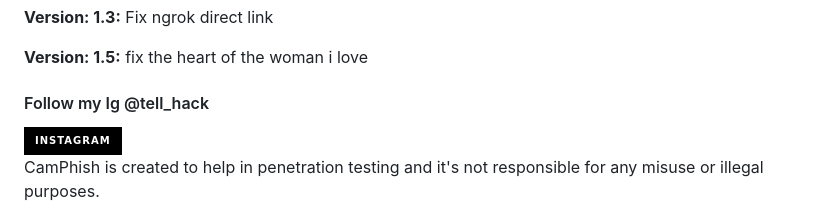
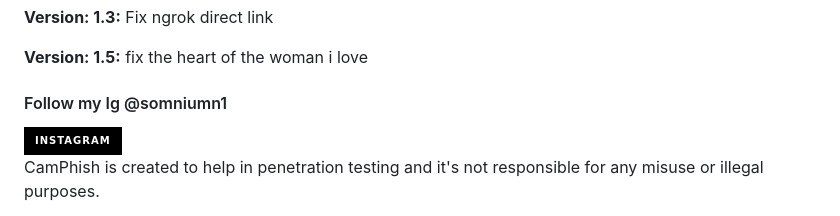
Before and after one commit to Ashera12/CamN, a Markdown page: README.md, the part around the change. Drawn GitHub-style; badges without logos.

```diff
--- a/README.md
+++ b/README.md
@@ -69,8 +69,8 @@ bash start.sh
 <p><b>Version: 1.3:</b> Fix ngrok direct link</p>
  <p><b>Version: 1.5:</b> fix the heart of the woman i love</p>
 
-#### Follow my Ig @tell_hack </a>
-<a href="https://instagram.com/tell_hack" target="_blank">
+#### Follow my Ig @somniumn1 </a>
+<a href="https://instagram.com/somniumn1" target="_blank">
 <img src=https://img.shields.io/badge/instagram-%23000000.svg?&style=for-the-badge&logo=instagram&logoColor=white alt=instagram style="margin-bottom: 5px;" />
 </a>
 <p>CamPhish is created to help in penetration testing and it's not responsible for any misuse or illegal purposes.</p>
```
